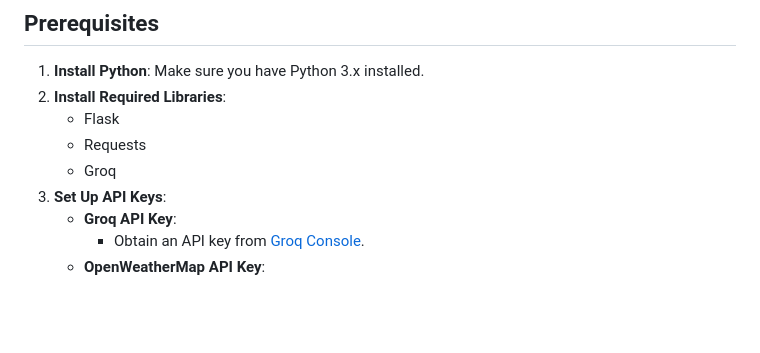
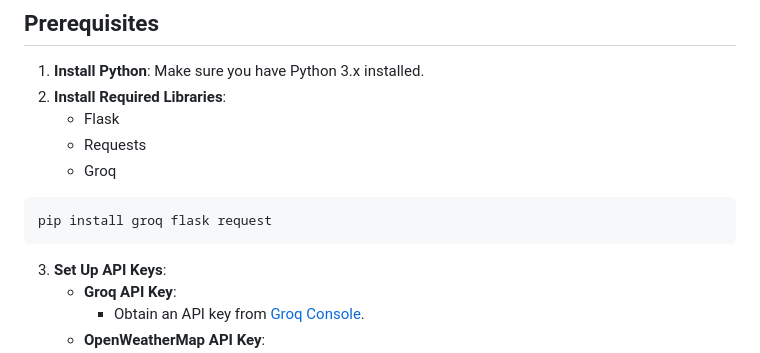
Before and after one commit to hiiamvinay/disaster-management-app, a Markdown page: README.md, the part around the change. Rendered like a GitHub page; blank space fills up the shorter version.

````diff
--- a/README.md
+++ b/README.md
@@ -47,6 +47,9 @@ This project is a **Disaster Management and Weather Forecasting App** that provi
    - Flask
    - Requests
    - Groq
+```cmd
+pip install groq flask request
+```
 3. **Set Up API Keys**:
    - **Groq API Key**:
      - Obtain an API key from [Groq Console](https://console.groq.com/keys).
````
